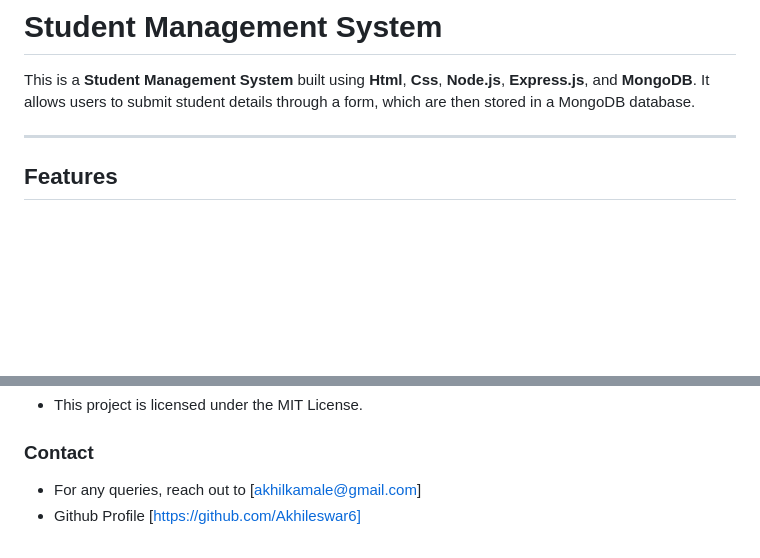
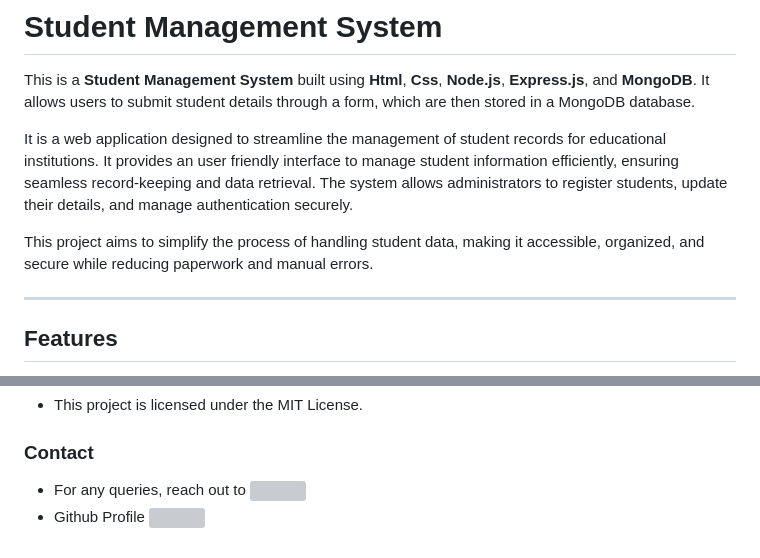
Before and after one commit to Akhileswar6/Student-Management-System, a Markdown page: README.md, 2 parts joined by grey strips. GitHub-like rendering; blank space fills up the shorter version; grey boxes are pictures that could not be loaded.

```diff
--- a/README.md
+++ b/README.md
@@ -1,6 +1,10 @@
 # Student Management System
 
 This is a **Student Management System** built using **Html**, **Css**, **Node.js**, **Express.js**, and **MongoDB**. It allows users to submit student details through a form, which are then stored in a MongoDB database.
+
+It is a web application designed to streamline the management of student records for educational institutions. It provides an user friendly interface to manage student information efficiently, ensuring seamless record-keeping and data retrieval. The system allows administrators to register students, update their details, and manage authentication securely.
+
+This project aims to simplify the process of handling student data, making it accessible, organized, and secure while reducing paperwork and manual errors.
 
 ---
 
@@ -93,5 +97,5 @@ The server will start on http://localhost:5000.
 
 ### Contact
 
-- For any queries, reach out to [akhilkamale@gmail.com]
-- Github Profile [https://github.com/Akhileswar6]
+- For any queries, reach out to ![](akhilkamale@gmail.com)
+- Github Profile ![](https://github.com/Akhileswar6)
```
